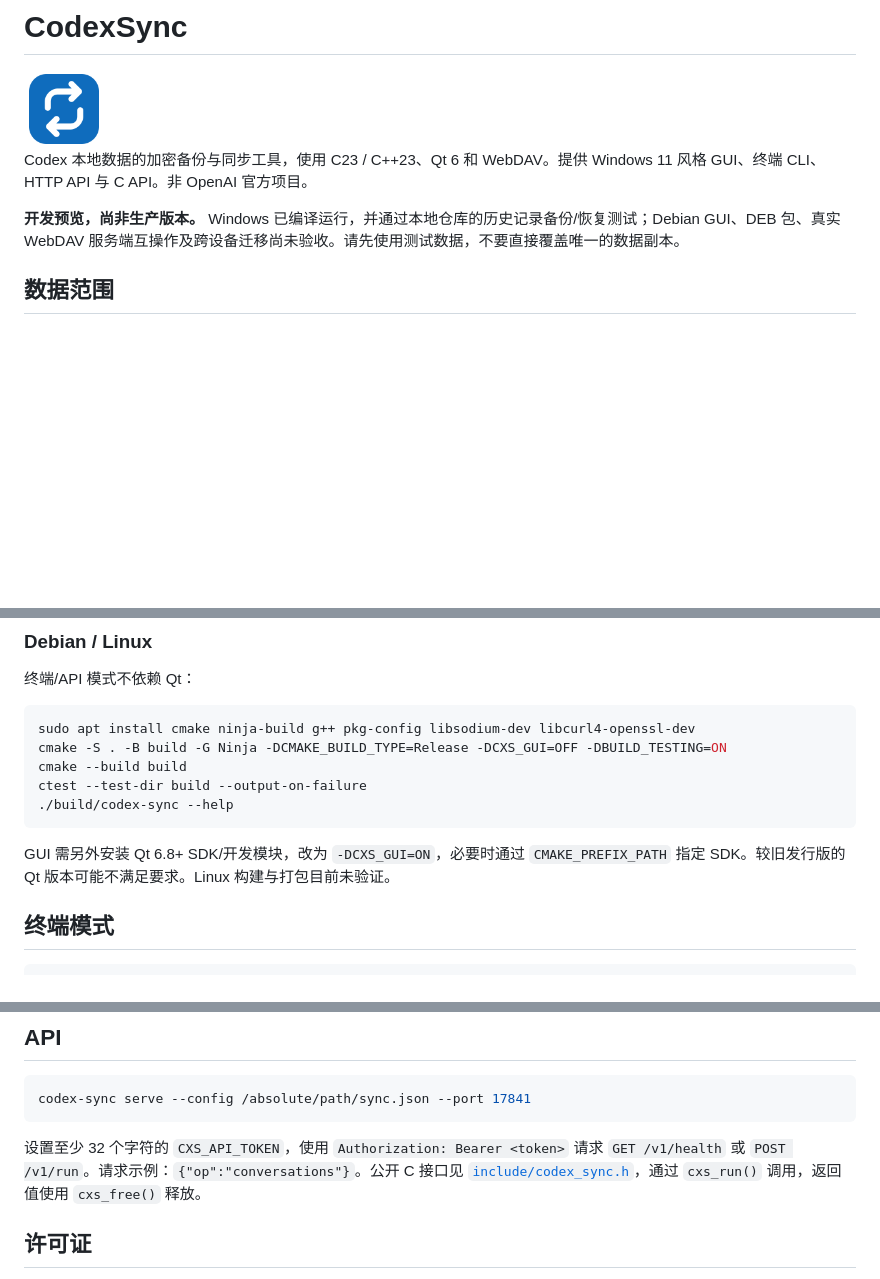
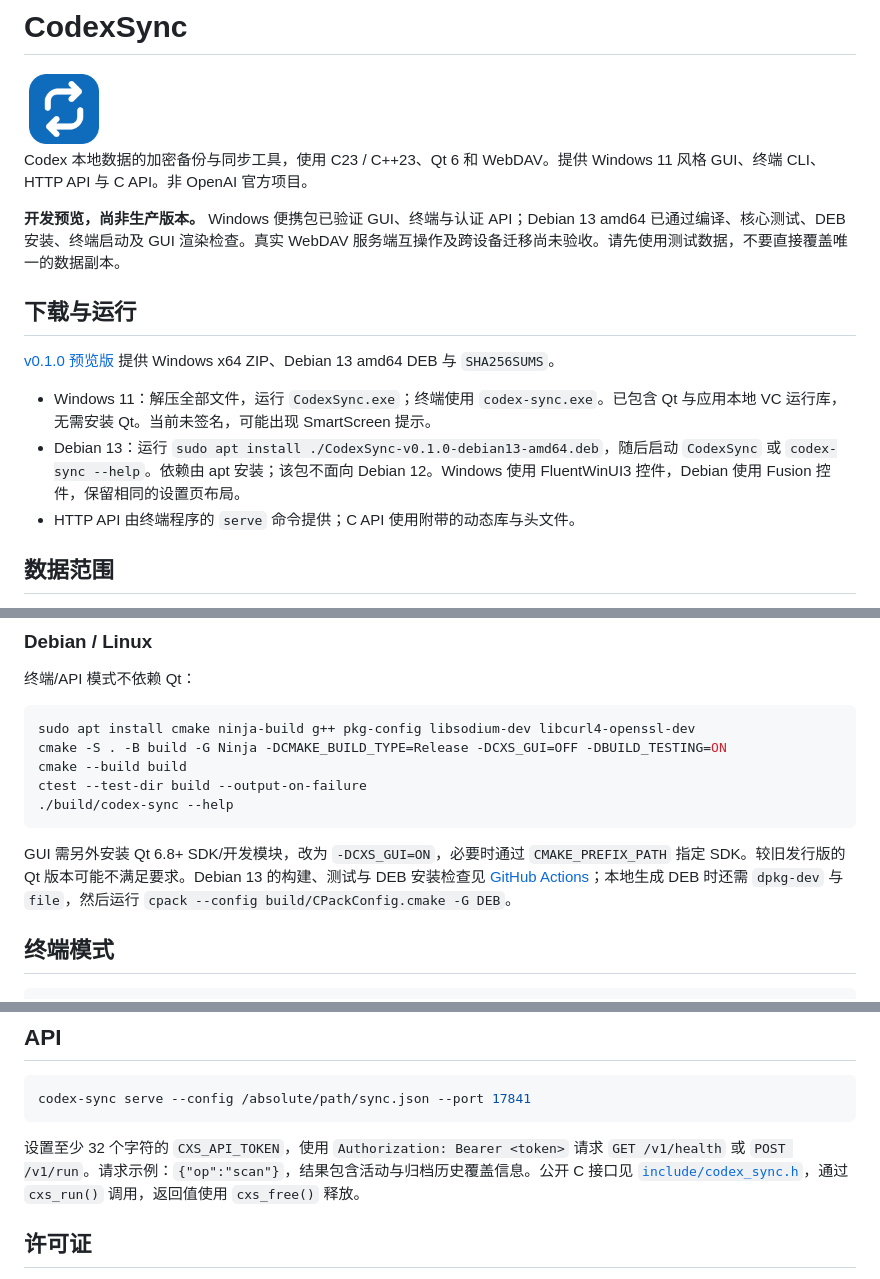
Before and after one commit to zybin7890/CodexSync, a Markdown page: README.md, 3 parts joined by grey strips. GitHub-like rendering; blank space fills up the shorter version.

Commit message:
Document verified preview binaries and correct API example

````diff
--- a/README.md
+++ b/README.md
@@ -4,7 +4,15 @@
 
 Codex 本地数据的加密备份与同步工具，使用 C23 / C++23、Qt 6 和 WebDAV。提供 Windows 11 风格 GUI、终端 CLI、HTTP API 与 C API。非 OpenAI 官方项目。
 
-**开发预览，尚非生产版本。** Windows 已编译运行，并通过本地仓库的历史记录备份/恢复测试；Debian GUI、DEB 包、真实 WebDAV 服务端互操作及跨设备迁移尚未验收。请先使用测试数据，不要直接覆盖唯一的数据副本。
+**开发预览，尚非生产版本。** Windows 便携包已验证 GUI、终端与认证 API；Debian 13 amd64 已通过编译、核心测试、DEB 安装、终端启动及 GUI 渲染检查。真实 WebDAV 服务端互操作及跨设备迁移尚未验收。请先使用测试数据，不要直接覆盖唯一的数据副本。
+
+## 下载与运行
+
+[v0.1.0 预览版](https://github.com/zybin7890/CodexSync/releases/tag/v0.1.0) 提供 Windows x64 ZIP、Debian 13 amd64 DEB 与 `SHA256SUMS`。
+
+- Windows 11：解压全部文件，运行 `CodexSync.exe`；终端使用 `codex-sync.exe`。已包含 Qt 与应用本地 VC 运行库，无需安装 Qt。当前未签名，可能出现 SmartScreen 提示。
+- Debian 13：运行 `sudo apt install ./CodexSync-v0.1.0-debian13-amd64.deb`，随后启动 `CodexSync` 或 `codex-sync --help`。依赖由 apt 安装；该包不面向 Debian 12。Windows 使用 FluentWinUI3 控件，Debian 使用 Fusion 控件，保留相同的设置页布局。
+- HTTP API 由终端程序的 `serve` 命令提供；C API 使用附带的动态库与头文件。
 
 ## 数据范围
 
@@ -54,7 +62,7 @@ ctest --test-dir build --output-on-failure
 ./build/codex-sync --help
 ```
 
-GUI 需另外安装 Qt 6.8+ SDK/开发模块，改为 `-DCXS_GUI=ON`，必要时通过 `CMAKE_PREFIX_PATH` 指定 SDK。较旧发行版的 Qt 版本可能不满足要求。Linux 构建与打包目前未验证。
+GUI 需另外安装 Qt 6.8+ SDK/开发模块，改为 `-DCXS_GUI=ON`，必要时通过 `CMAKE_PREFIX_PATH` 指定 SDK。较旧发行版的 Qt 版本可能不满足要求。Debian 13 的构建、测试与 DEB 安装检查见 [GitHub Actions](https://github.com/zybin7890/CodexSync/actions/workflows/build-debian-release.yml)；本地生成 DEB 时还需 `dpkg-dev` 与 `file`，然后运行 `cpack --config build/CPackConfig.cmake -G DEB`。
 
 ## 终端模式
 
@@ -80,7 +88,7 @@ codex-sync sync --config /absolute/path/sync.json --offline --dry-run
 codex-sync serve --config /absolute/path/sync.json --port 17841
 ```
 
-设置至少 32 个字符的 `CXS_API_TOKEN`，使用 `Authorization: Bearer <token>` 请求 `GET /v1/health` 或 `POST /v1/run`。请求示例：`{"op":"conversations"}`。公开 C 接口见 [`include/codex_sync.h`](include/codex_sync.h)，通过 `cxs_run()` 调用，返回值使用 `cxs_free()` 释放。
+设置至少 32 个字符的 `CXS_API_TOKEN`，使用 `Authorization: Bearer <token>` 请求 `GET /v1/health` 或 `POST /v1/run`。请求示例：`{"op":"scan"}`，结果包含活动与归档历史覆盖信息。公开 C 接口见 [`include/codex_sync.h`](include/codex_sync.h)，通过 `cxs_run()` 调用，返回值使用 `cxs_free()` 释放。
 
 ## 许可证
 
````
